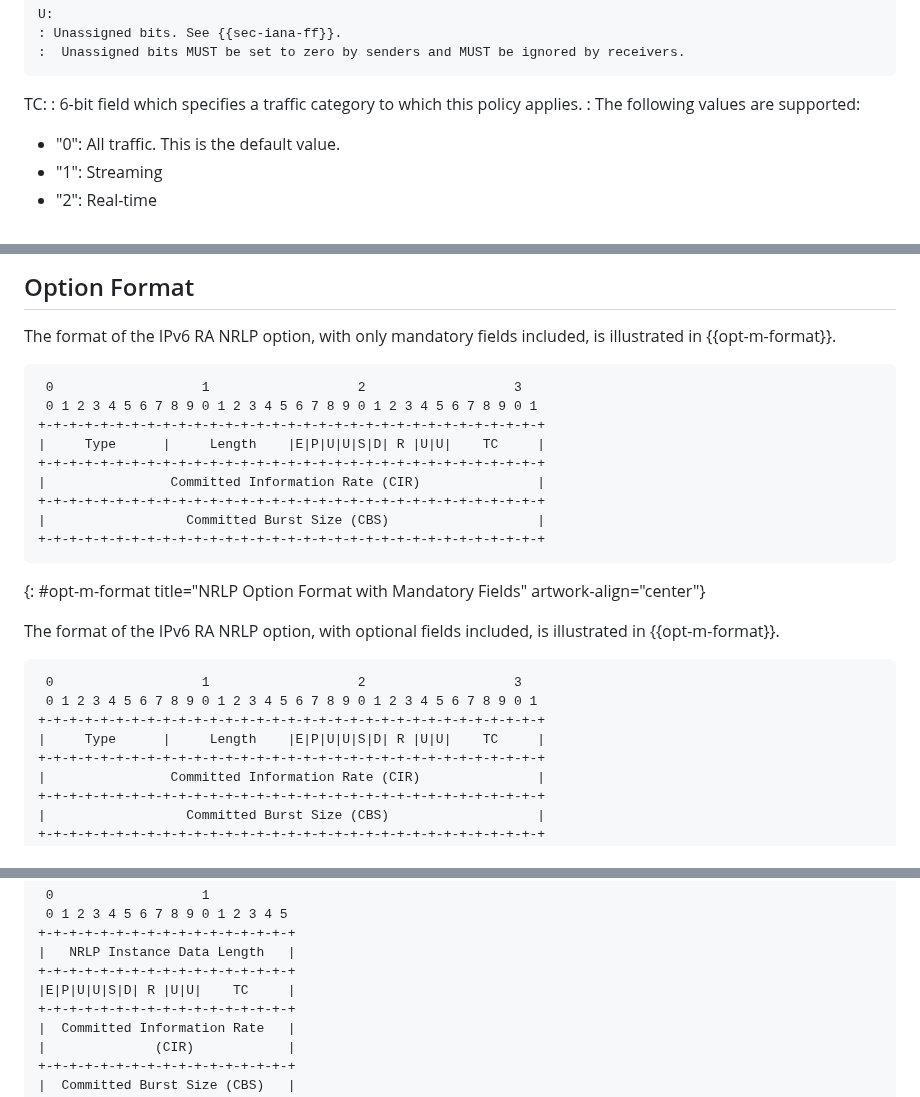
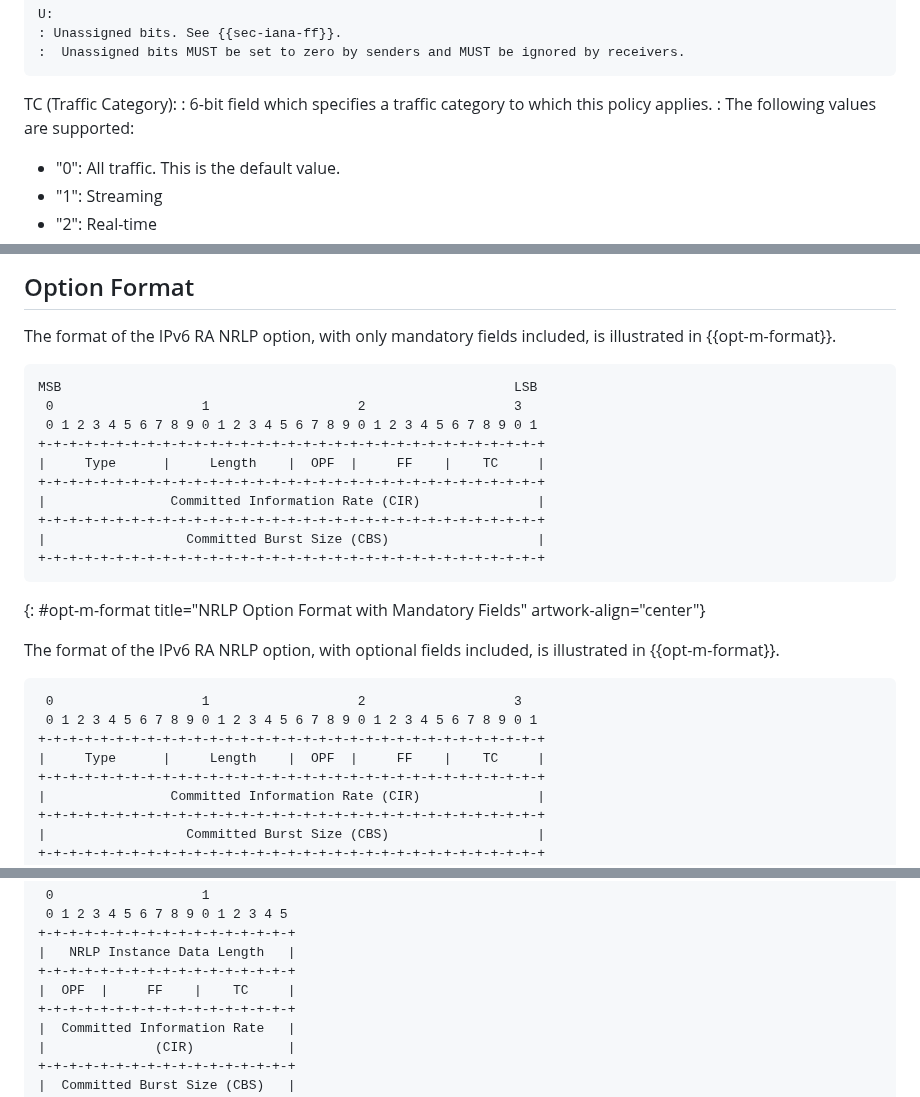
Before and after one commit to boucadair/draft-xxx-ac-rate-policy-discovery, a Markdown page: draft-brw-sconepro-rate-policy-discovery.md, 3 parts joined by grey strips. GitHub-like rendering.

```diff
--- a/draft-brw-sconepro-rate-policy-discovery.md
+++ b/draft-brw-sconepro-rate-policy-discovery.md
@@ -352,7 +352,7 @@ Flow flags:
     : Unassigned bits. See {{sec-iana-ff}}.
     :  Unassigned bits MUST be set to zero by senders and MUST be ignored by receivers.
 
-TC:
+TC (Traffic Category):
 : 6-bit field which specifies a traffic category to which this policy applies.
 : The following values are supported:
 
@@ -413,10 +413,11 @@ of how various combinations of CIR/CBS/EIR/EBS/PIR/PBS are used for policing. Ty
 The format of the IPv6 RA NRLP option, with only mandatory fields included, is illustrated in {{opt-m-format}}.
 
 ~~~~
+MSB                                                          LSB
  0                   1                   2                   3
  0 1 2 3 4 5 6 7 8 9 0 1 2 3 4 5 6 7 8 9 0 1 2 3 4 5 6 7 8 9 0 1
 +-+-+-+-+-+-+-+-+-+-+-+-+-+-+-+-+-+-+-+-+-+-+-+-+-+-+-+-+-+-+-+-+
-|     Type      |     Length    |E|P|U|U|S|D| R |U|U|    TC     |
+|     Type      |     Length    |  OPF  |     FF    |    TC     |
 +-+-+-+-+-+-+-+-+-+-+-+-+-+-+-+-+-+-+-+-+-+-+-+-+-+-+-+-+-+-+-+-+
 |                Committed Information Rate (CIR)               |
 +-+-+-+-+-+-+-+-+-+-+-+-+-+-+-+-+-+-+-+-+-+-+-+-+-+-+-+-+-+-+-+-+
@@ -431,7 +432,7 @@ The format of the IPv6 RA NRLP option, with optional fields included, is illustr
  0                   1                   2                   3
  0 1 2 3 4 5 6 7 8 9 0 1 2 3 4 5 6 7 8 9 0 1 2 3 4 5 6 7 8 9 0 1
 +-+-+-+-+-+-+-+-+-+-+-+-+-+-+-+-+-+-+-+-+-+-+-+-+-+-+-+-+-+-+-+-+
-|     Type      |     Length    |E|P|U|U|S|D| R |U|U|    TC     |
+|     Type      |     Length    |  OPF  |     FF    |    TC     |
 +-+-+-+-+-+-+-+-+-+-+-+-+-+-+-+-+-+-+-+-+-+-+-+-+-+-+-+-+-+-+-+-+
 |                Committed Information Rate (CIR)               |
 +-+-+-+-+-+-+-+-+-+-+-+-+-+-+-+-+-+-+-+-+-+-+-+-+-+-+-+-+-+-+-+-+
@@ -565,7 +555,7 @@ NRLP Instance Data:
 +-+-+-+-+-+-+-+-+-+-+-+-+-+-+-+-+
 |   NRLP Instance Data Length   |
 +-+-+-+-+-+-+-+-+-+-+-+-+-+-+-+-+
-|E|P|U|U|S|D| R |U|U|    TC     |
+|  OPF  |     FF    |    TC     |
 +-+-+-+-+-+-+-+-+-+-+-+-+-+-+-+-+
 |  Committed Information Rate   |
 |              (CIR)            |
```
Also changed, not shown: other parts of draft-brw-sconepro-rate-policy-discovery.md (+21 -43 lines).
